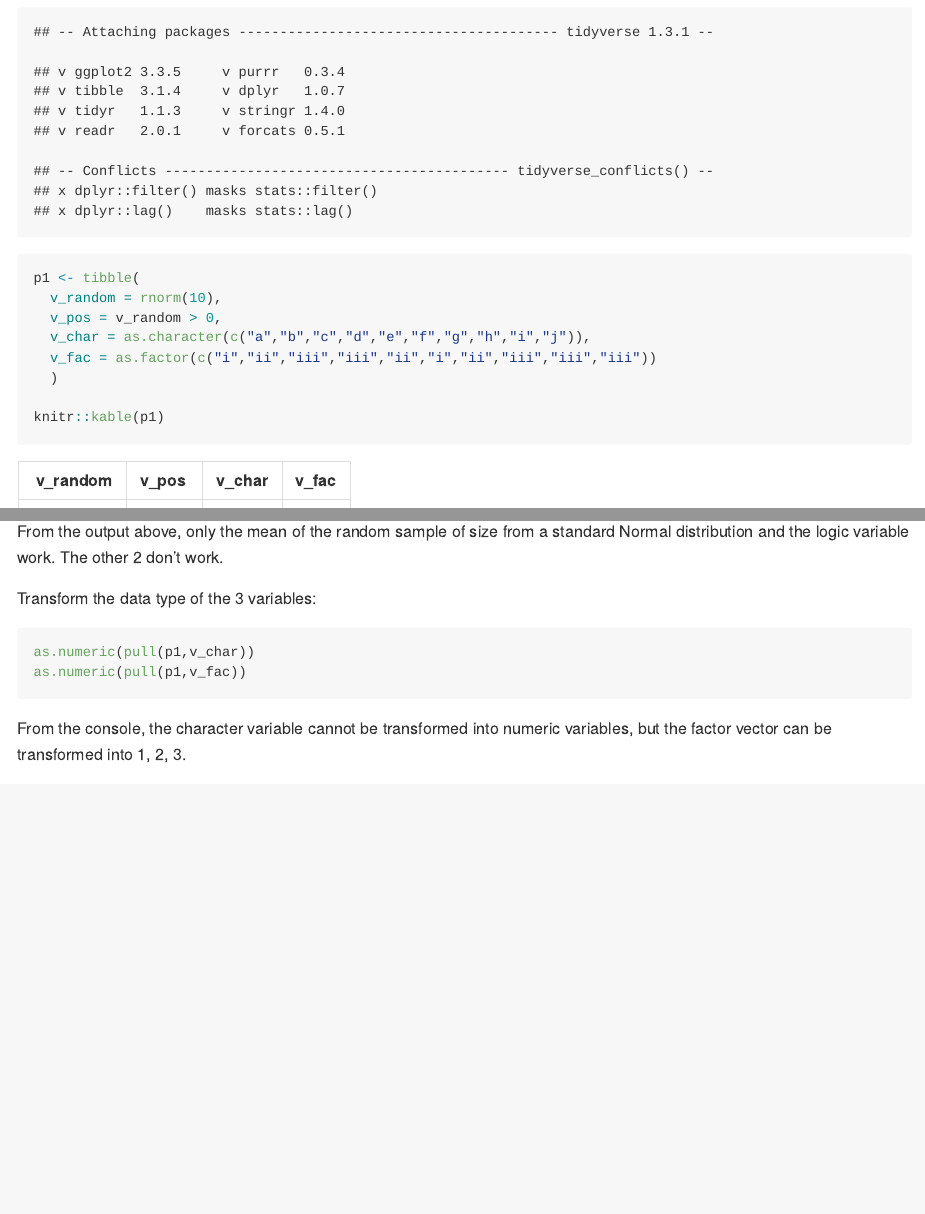
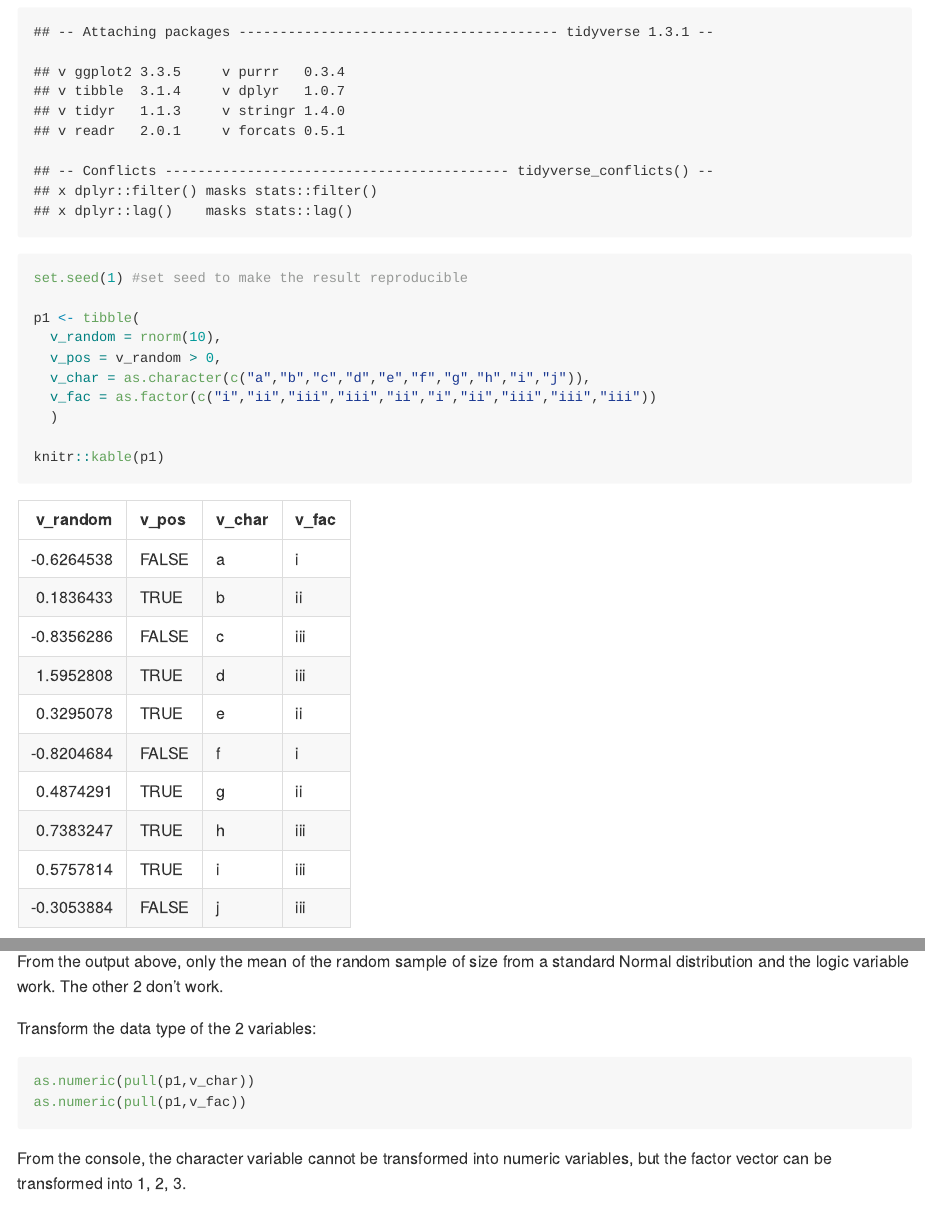
Before and after one commit to Ling707/p8105_hw1_lg3158, an R Markdown document (p8105_hw1_lg3158.Rmd): the page in a window 1100 px wide, from 460 px down, and a second part further down, joined at a grey line. The pictures show the output file p8105_hw1_lg3158.md that the author committed with the source, drawn offline in the style of GitHub.

Commit message:
update p8105_hw1_lg3158.Rmd: add seed to the v_random in dataset p1.

````diff
--- a/p8105_hw1_lg3158.Rmd
+++ b/p8105_hw1_lg3158.Rmd
@@ -19,6 +19,8 @@
 ```{r Problem 1-create df}
 library(tidyverse)
 
+set.seed(1) #set seed to make the result reproducible
+
 p1 <- tibble(
   v_random = rnorm(10),
   v_pos = v_random > 0,
@@ -36,7 +38,7 @@
 ```
 From the output above, only the mean of the random sample of size from a standard Normal distribution and the logic variable work. The other 2 don't work.
 
-Transform the data type of the 3 variables:
+Transform the data type of the 2 variables:
 ```{r Problem 1-data type transformation, eval=FALSE}
 as.numeric(pull(p1,v_char))
 as.numeric(pull(p1,v_fac))
````
Also changed, not shown: p8105_hw1_lg3158.md.
